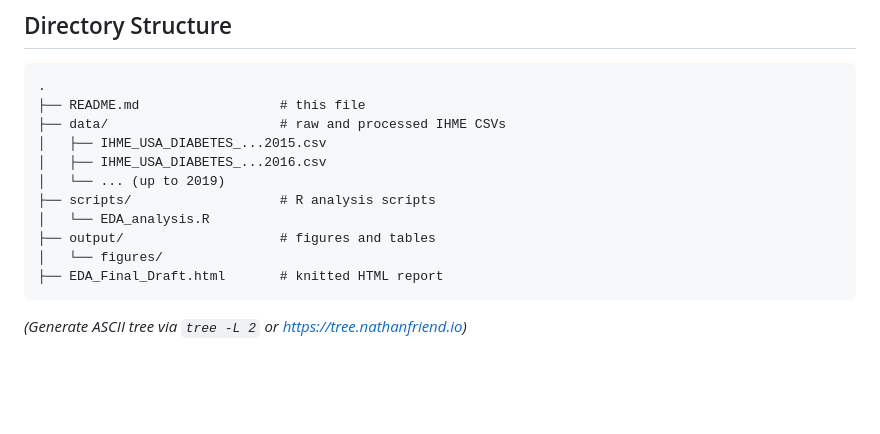
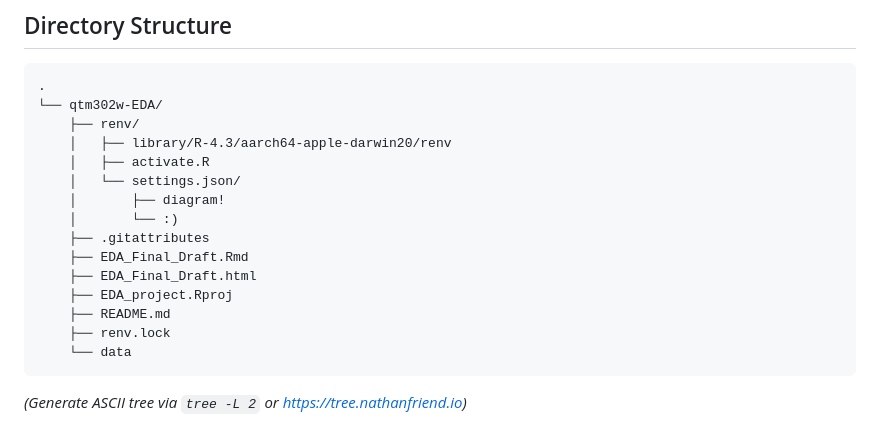
Before and after one commit to jingyi-lin2003/qtm302w-EDA, a Markdown page: README.md, the part around the change. GitHub-like rendering; blank space fills up the shorter version.

````diff
--- a/README.md
+++ b/README.md
@@ -67,16 +67,20 @@ install.packages(c(
 ## Directory Structure
 ```text
 .
-├── README.md                  # this file
-├── data/                      # raw and processed IHME CSVs
-│   ├── IHME_USA_DIABETES_...2015.csv
-│   ├── IHME_USA_DIABETES_...2016.csv
-│   └── ... (up to 2019)
-├── scripts/                   # R analysis scripts
-│   └── EDA_analysis.R
-├── output/                    # figures and tables
-│   └── figures/
-├── EDA_Final_Draft.html       # knitted HTML report
+└── qtm302w-EDA/
+    ├── renv/
+    │   ├── library/R-4.3/aarch64-apple-darwin20/renv
+    │   ├── activate.R
+    │   └── settings.json/
+    │       ├── diagram!
+    │       └── :)
+    ├── .gitattributes
+    ├── EDA_Final_Draft.Rmd
+    ├── EDA_Final_Draft.html
+    ├── EDA_project.Rproj
+    ├── README.md
+    ├── renv.lock
+    └── data
 ```
 *(Generate ASCII tree via `tree -L 2` or https://tree.nathanfriend.io)*
 
````
